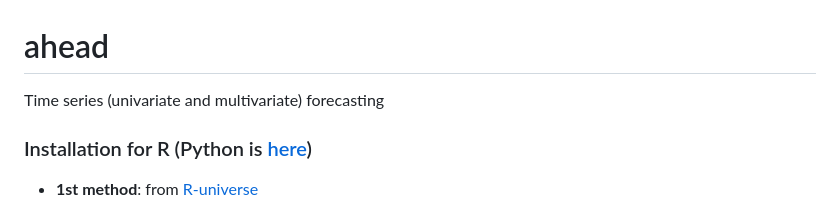
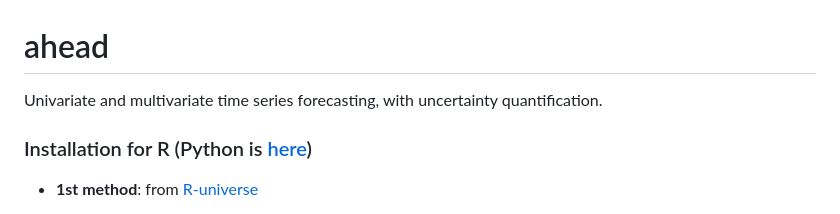
Before and after one commit to Techtonique/ahead, a Markdown page: README.md, the part around the change. GitHub-like rendering.

Commit message:
Update README.md with pkg description
Update README.md with pkg description

```diff
--- a/README.md
+++ b/README.md
@@ -1,7 +1,7 @@
 
 # ahead
 
-Time series (univariate and multivariate) forecasting
+Univariate and multivariate time series forecasting, with uncertainty quantification.
 
 
 ### Installation for R (Python is [here](https://github.com/Techtonique/ahead_python))
```
